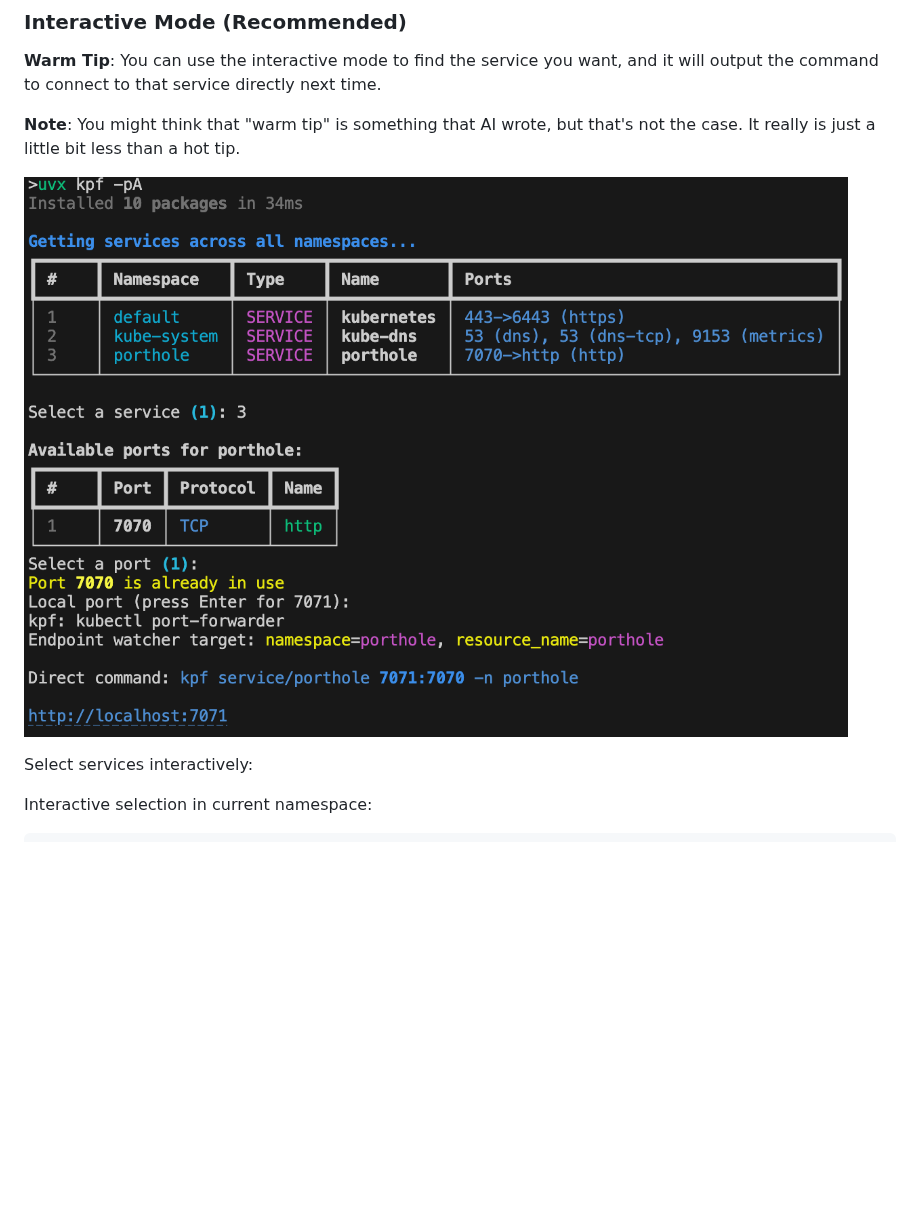
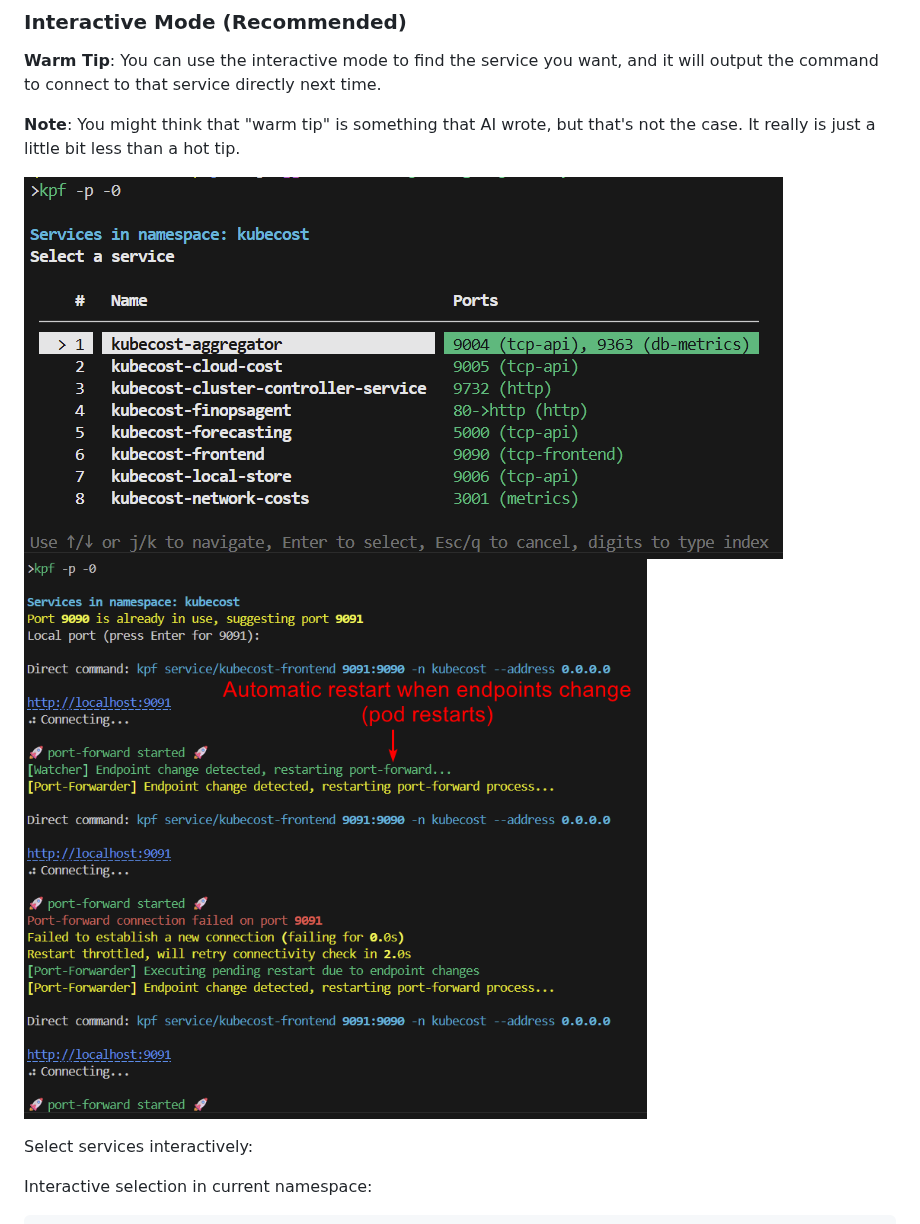
Before and after one commit to jessegoodier/kpf, a Markdown page: README.md, the part around the change. Rendered like a GitHub page; pictures changed too: kpf-screenshot.png (deleted), kpf-screenshot1.png (added), kpf-screenshot2.png (added); blank space fills up the shorter version.

```diff
--- a/README.md
+++ b/README.md
@@ -52,7 +52,8 @@ pipx install uv
 
 **Note**: You might think that "warm tip" is something that AI wrote, but that's not the case. It really is just a little bit less than a hot tip.
 
-![screenshot](kpf-screenshot.png)
+![screenshot1](kpf-screenshot1.png)
+![screenshot2](kpf-screenshot2.png)
 
 Select services interactively:
 
```
Also changed, not shown: .agent/RULES.md (added, +4 -0 lines), 1 other file.
